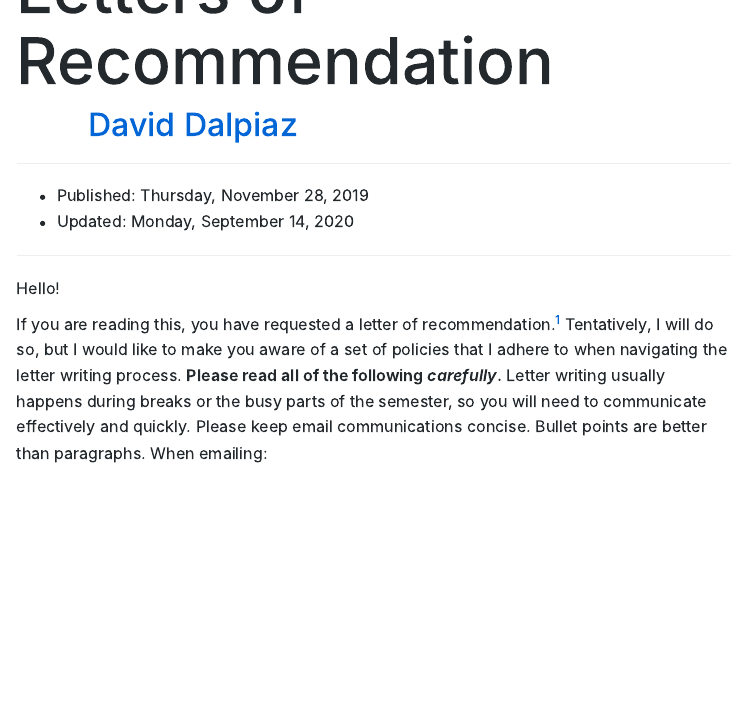
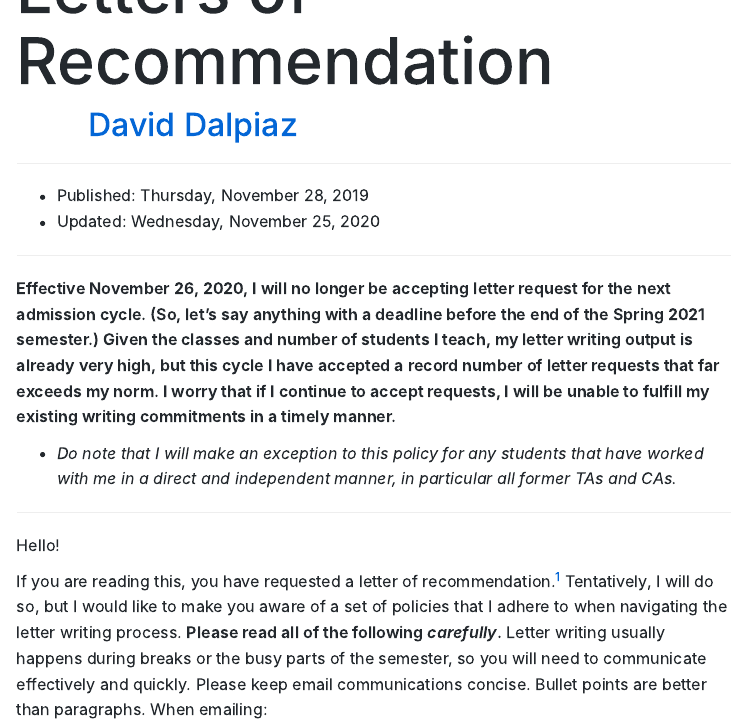
Before and after one commit to daviddalpiaz/website, an R Markdown document (notes/letters.Rmd): the page in a window 1100 px wide, from 160 px down. The pictures show the output file notes/letters.html that the author committed with the source, opened offline.

Commit message:
update letter policy

```diff
--- a/notes/letters.Rmd
+++ b/notes/letters.Rmd
@@ -9,7 +9,13 @@ output:
 ***
 
 - Published: Thursday, November 28, 2019
-- Updated: Monday, September 14, 2020
+- Updated: Wednesday, November 25, 2020
+
+***
+
+**Effective November 26, 2020, I will no longer be accepting letter request for the next admission cycle. (So, let's say anything with a deadline before the end of the Spring 2021 semester.) Given the classes and number of students I teach, my letter writing output is already very high, but this cycle I have accepted a record number of letter requests that far exceeds my norm. I worry that if I continue to accept requests, I will be unable to fulfill my existing writing commitments in a timely manner.**
+
+- *Do note that I will make an exception to this policy for any students that have worked with me in a direct and independent manner, in particular all former TAs and CAs.*
 
 ***
 
```
Also changed, not shown: notes/letters.html, notes/letters.Rmd (2 more changed lines).
